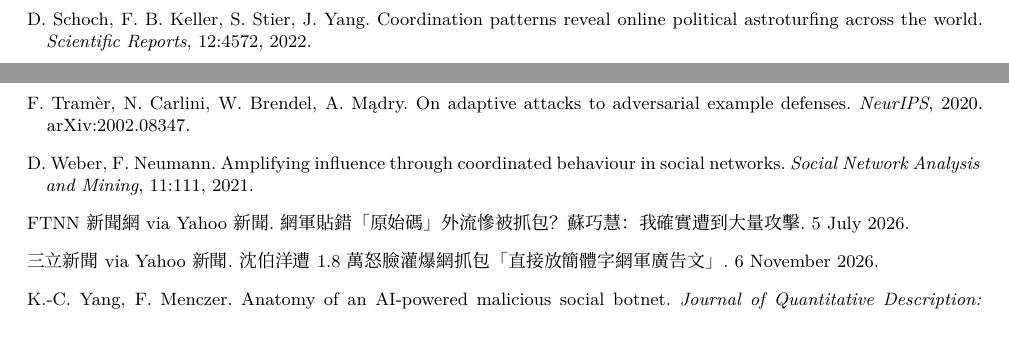
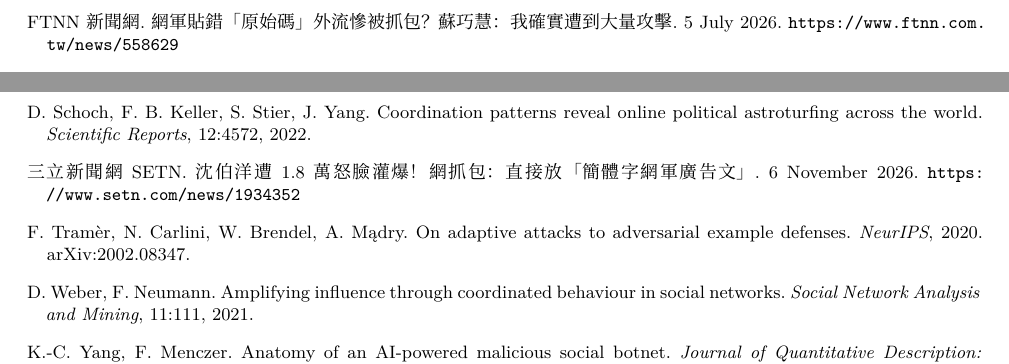
Before and after one commit to ywchiu/payload-is-the-tell, a LaTeX paper (report/main.tex): two parts of pages 9 and 10 of 11, joined at a grey line, cut so that both start at the same text, the shorter picture padded with empty space. Compiled offline with XeLaTeX; a missing font is replaced by an installed copy or a similar font.

Commit message:
Report: add source URLs for news references

```diff
--- a/report/main.tex
+++ b/report/main.tex
@@ -200,6 +200,9 @@
 \bibitem[Cresci(2020)]{cresci2020} S.~Cresci. A decade of social bot detection. \emph{Communications of the ACM}, 63(10):72--83, 2020.
 \bibitem[Feng et~al.(2024)]{feng2024botsay} S.~Feng, H.~Wan, N.~Wang, Z.~Tan, M.~Luo, Y.~Tsvetkov. What does the bot say? Opportunities and risks of large language models in social media bot detection. \emph{ACL}, 3580--3601, 2024.
 \bibitem[Fount Media(2026)]{fount2026} 放言 Fount Media. 李四川網軍疑露餡！攻擊蘇巧慧留言翻車 AI原始碼貼上Threads. 5 July 2026. \url{https://www.fountmedia.io/article/399292}
+\bibitem[FTNN(2026)]{yahoo2026a}
+FTNN 新聞網. 網軍貼錯「原始碼」外流慘被抓包？蘇巧慧：我確實遭到大量攻擊. 5 July 2026. \url{https://www.ftnn.com.tw/news/558629}
+
 \bibitem[Giglietto et~al.(2020)]{giglietto2020} F.~Giglietto, N.~Righetti, L.~Rossi, G.~Marino. It takes a village to manipulate the media: coordinated link sharing behavior during 2018 and 2019 Italian elections. \emph{Information, Communication \& Society}, 23(6):867--891, 2020.
 \bibitem[Goldstein et~al.(2023)]{goldstein2023} J.~A.~Goldstein, G.~Sastry, M.~Musser, R.~DiResta, M.~Gentzel, K.~Sedova. Generative language models and automated influence operations: emerging threats and potential mitigations. arXiv:2301.04246, 2023.
 \bibitem[Greenblatt et~al.(2024)]{greenblatt2024control} R.~Greenblatt, B.~Shlegeris, K.~Sachan, F.~Roger. AI control: improving safety despite intentional subversion. \emph{ICML}, 2024. arXiv:2312.06942.
@@ -220,10 +223,11 @@
 \bibitem[Reimers and Gurevych(2020)]{reimers2020multilingual} N.~Reimers, I.~Gurevych. Making monolingual sentence embeddings multilingual using knowledge distillation. \emph{EMNLP}, 4512--4525, 2020.
 \bibitem[Sadasivan et~al.(2023)]{sadasivan2023} V.~S.~Sadasivan, A.~Kumar, S.~Balasubramanian, W.~Wang, S.~Feizi. Can AI-generated text be reliably detected? arXiv:2303.11156, 2023.
 \bibitem[Schoch et~al.(2022)]{schoch2022} D.~Schoch, F.~B.~Keller, S.~Stier, J.~Yang. Coordination patterns reveal online political astroturfing across the world. \emph{Scientific Reports}, 12:4572, 2022.
+\bibitem[SETN(2026)]{yahoo2026b}
+三立新聞網 SETN. 沈伯洋遭1.8萬怒臉灌爆！網抓包：直接放「簡體字網軍廣告文」. 6 November 2026. \url{https://www.setn.com/news/1934352}
+
 \bibitem[Tram\`er et~al.(2020)]{tramer2020adaptive} F.~Tram\`er, N.~Carlini, W.~Brendel, A.~M\k{a}dry. On adaptive attacks to adversarial example defenses. \emph{NeurIPS}, 2020. arXiv:2002.08347.
 \bibitem[Weber and Neumann(2021)]{weber2021} D.~Weber, F.~Neumann. Amplifying influence through coordinated behaviour in social networks. \emph{Social Network Analysis and Mining}, 11:111, 2021.
-\bibitem[Yahoo/FTNN(2026a)]{yahoo2026a} FTNN 新聞網 via Yahoo 新聞. 網軍貼錯「原始碼」外流慘被抓包？蘇巧慧：我確實遭到大量攻擊. 5 July 2026.
-\bibitem[Yahoo/三立(2026b)]{yahoo2026b} 三立新聞 via Yahoo 新聞. 沈伯洋遭1.8萬怒臉灌爆 網抓包「直接放簡體字網軍廣告文」. 6 November 2026.
 \bibitem[Yang and Menczer(2024)]{yang2023fox8} K.-C.~Yang, F.~Menczer. Anatomy of an AI-powered malicious social botnet. \emph{Journal of Quantitative Description: Digital Media}, 4, 2024. doi:10.51685/jqd.2024.icwsm.7. arXiv:2307.16336.
 \end{thebibliography}
 
```
Also changed, not shown: PayloadIsTheTell_ApartSwarm2026.pdf.
